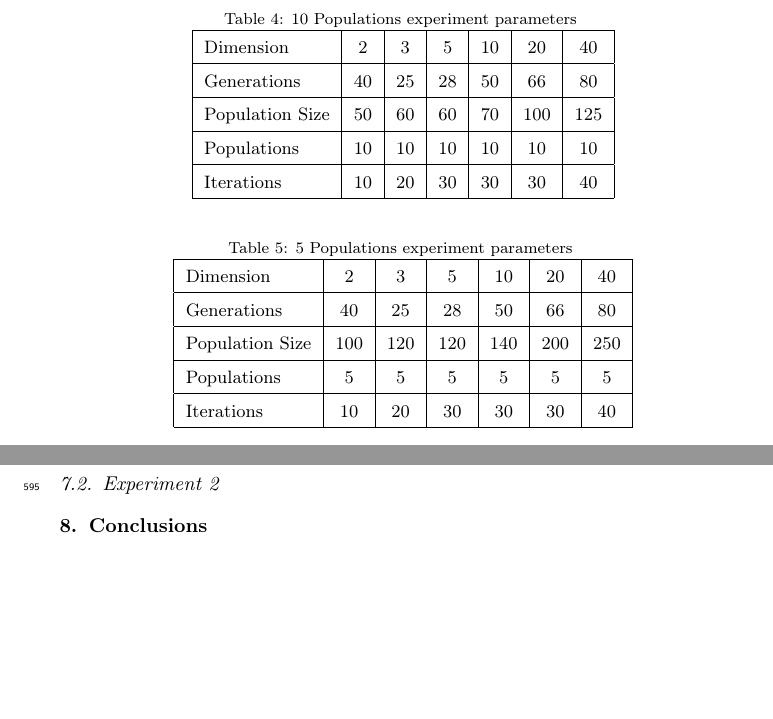
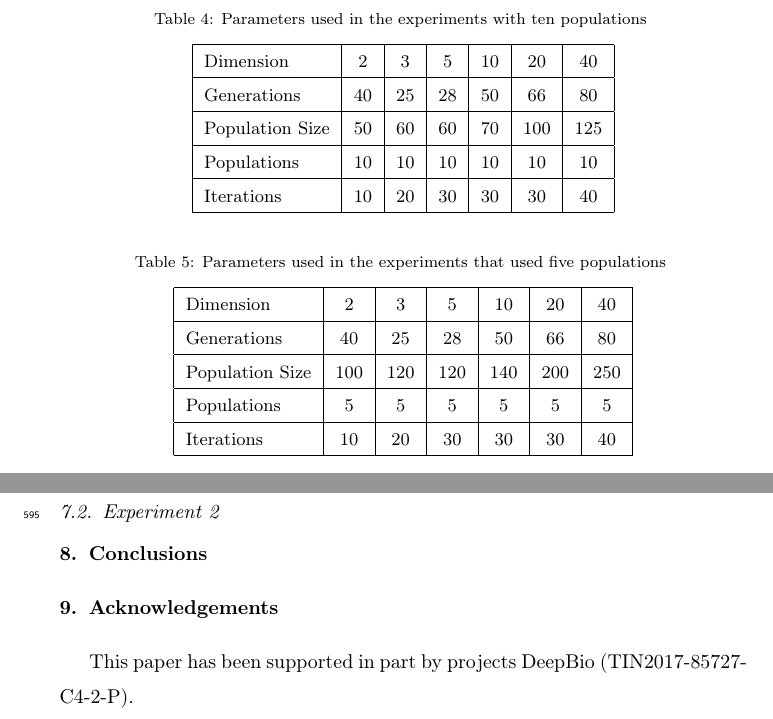
Before and after one commit to mariosky/2019-FGCS-Swarm, a LaTeX paper (draft.tex): two parts of pages 28 and 29 of 37, joined at a grey line, cut at the place of the change, the shorter picture padded with empty space. Compiled offline with pdfLaTeX.

Commit message:
Some small corrections and adds acks

```diff
--- a/draft.tex
+++ b/draft.tex
@@ -1035,9 +1035,10 @@ for the complete list.
 
 \begin{table}
     \small
-    \caption{10 Populations experiment parameters
+    \caption{Parameters used in the experiments with ten populations
     }
     \label{tab:params:10}
+    \vspace{0.25cm}
     \centering
     \small
     \begin{tabular}{|l|c|c|c|c|c|c|}
@@ -1052,9 +1053,10 @@ for the complete list.
 
 \begin{table}
     \small
-    \caption{5 Populations experiment parameters
+    \caption{Parameters used in the experiments that used five populations
     }
     \label{tab:params:5}
+    \vspace{0.25cm}
     \centering
     \small
     \begin{tabular}{|l|c|c|c|c|c|c|}
@@ -1124,6 +1126,11 @@ The
 \section{Conclusions}
 \label{conclusions}
 
+\section{Acknowledgements}
+
+This paper has been supported in part by projects DeepBio
+(TIN2017-85727-C4-2-P).
+
 \bibliographystyle{elsarticle-num}
 \bibliography{multipopulation}
 
```
Also changed, not shown: draft.tex (4 more changed lines).
